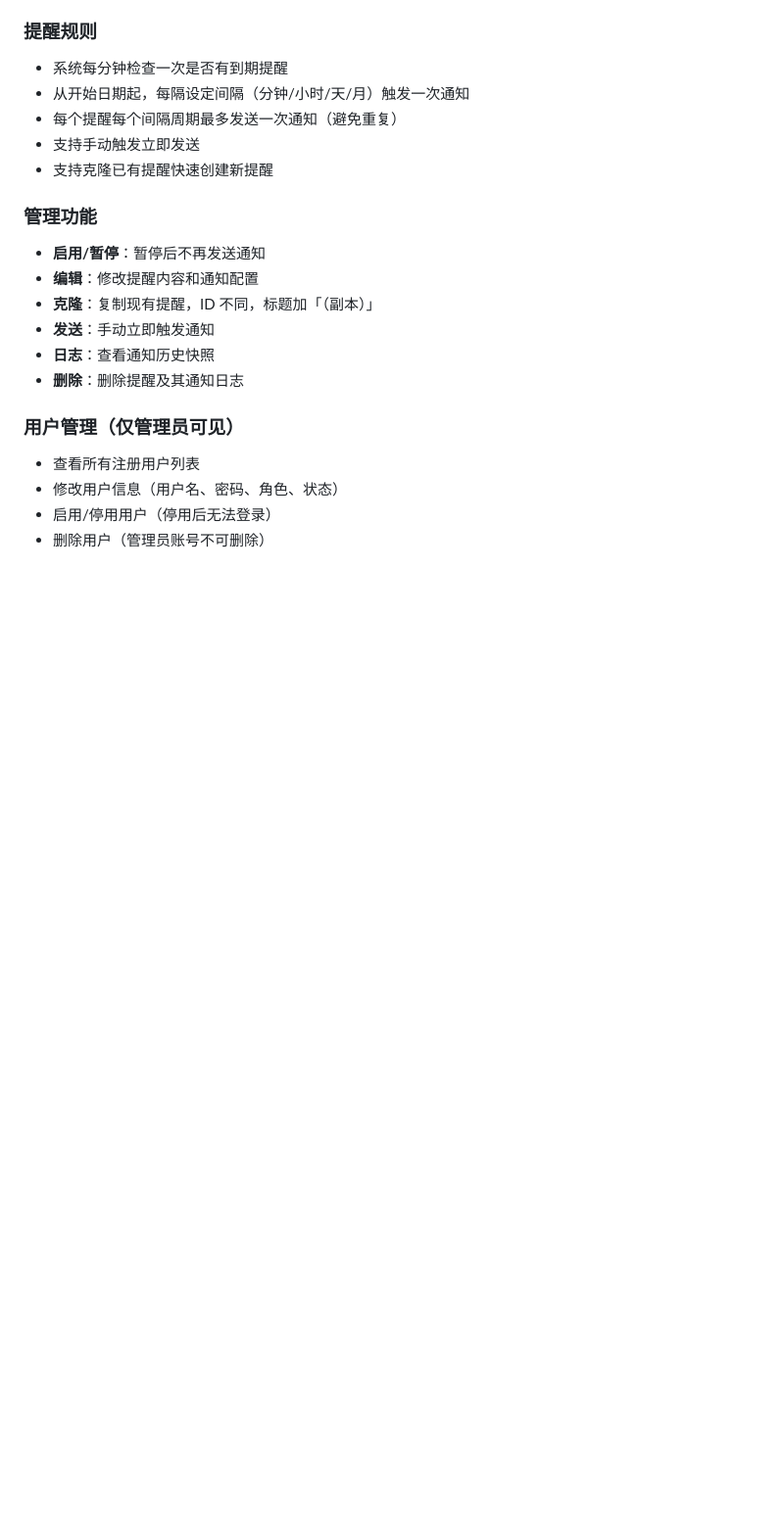
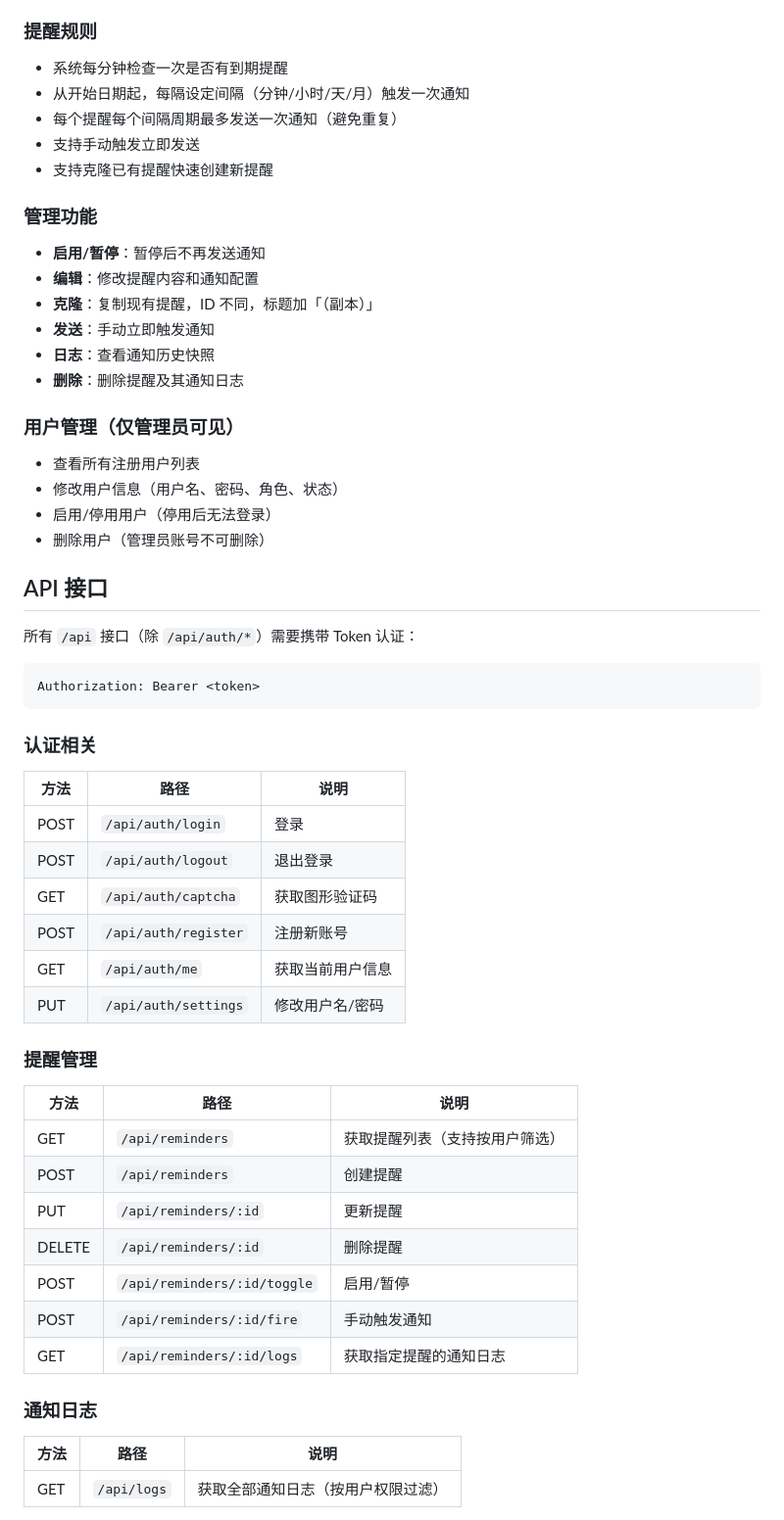
Before and after one commit to wkjscn/TaskReminder, a Markdown page: README.md, the part around one of its changes. Shown at 98% size. GitHub-like rendering; blank space fills up the shorter version.

````diff
--- a/README.md
+++ b/README.md
@@ -237,3 +237,40 @@ pm2 save
 - 启用/停用用户（停用后无法登录）
 - 删除用户（管理员账号不可删除）
 
+## API 接口
+
+所有 `/api` 接口（除 `/api/auth/*`）需要携带 Token 认证：
+
+```
+Authorization: Bearer <token>
+```
+
+### 认证相关
+
+| 方法 | 路径 | 说明 |
+|------|------|------|
+| POST | `/api/auth/login` | 登录 |
+| POST | `/api/auth/logout` | 退出登录 |
+| GET | `/api/auth/captcha` | 获取图形验证码 |
+| POST | `/api/auth/register` | 注册新账号 |
+| GET | `/api/auth/me` | 获取当前用户信息 |
+| PUT | `/api/auth/settings` | 修改用户名/密码 |
+
+### 提醒管理
+
+| 方法 | 路径 | 说明 |
+|------|------|------|
+| GET | `/api/reminders` | 获取提醒列表（支持按用户筛选） |
+| POST | `/api/reminders` | 创建提醒 |
+| PUT | `/api/reminders/:id` | 更新提醒 |
+| DELETE | `/api/reminders/:id` | 删除提醒 |
+| POST | `/api/reminders/:id/toggle` | 启用/暂停 |
+| POST | `/api/reminders/:id/fire` | 手动触发通知 |
+| GET | `/api/reminders/:id/logs` | 获取指定提醒的通知日志 |
+
+### 通知日志
+
+| 方法 | 路径 | 说明 |
+|------|------|------|
+| GET | `/api/logs` | 获取全部通知日志（按用户权限过滤） |
+
````
Also changed, not shown: other parts of README.md (+16 -0 lines).
